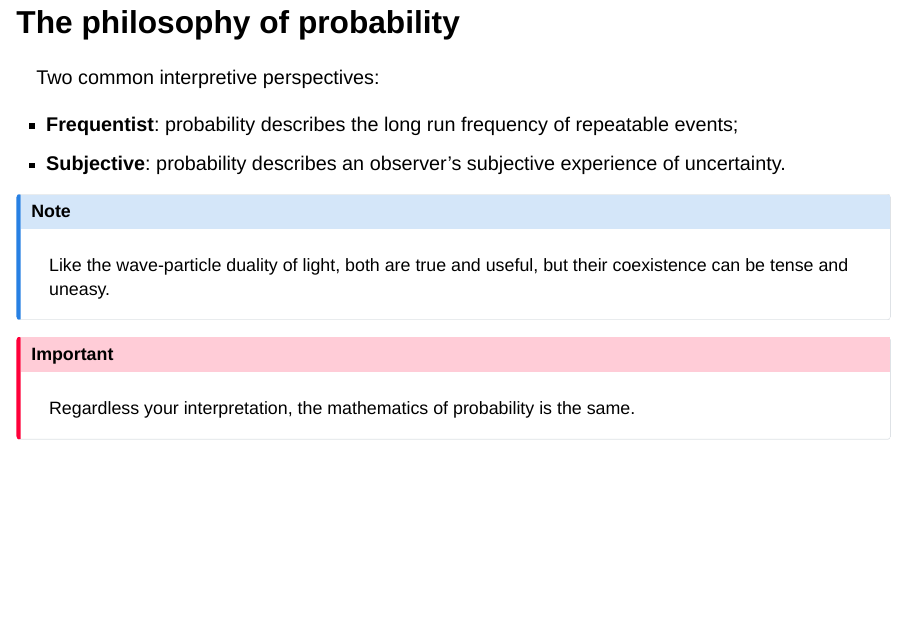
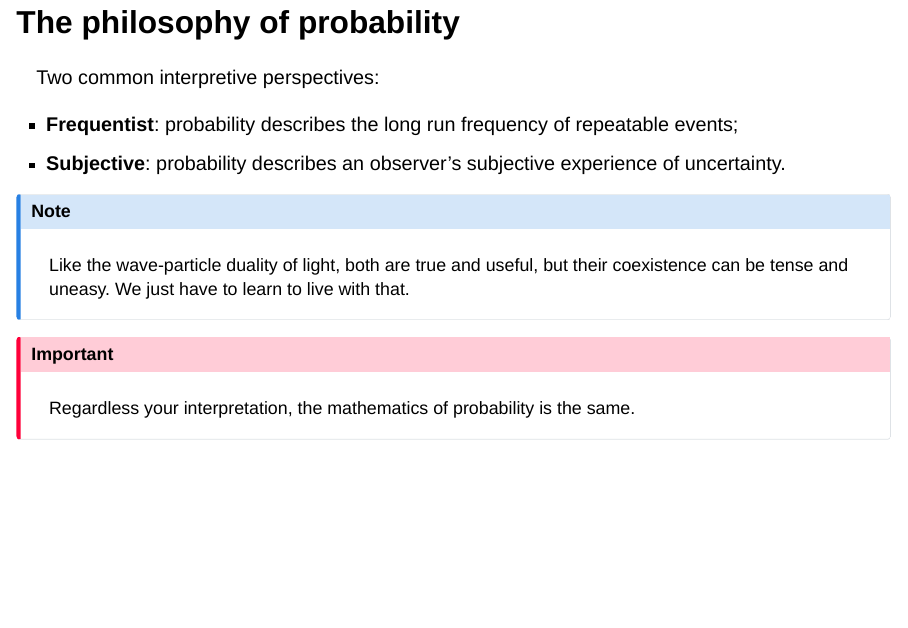
Before and after one commit to sta240-s25/sta240-s25.github.io, a Quarto document (slides/slides_2025_01_08.qmd): page 48 of 48. Rendered offline with R 4.5, knitr and Pandoc in place of Quarto, with nearby package versions; drawn as Slidy slides in place of the format the file asks for.

Commit message:
add a throwaway remark

```diff
--- a/slides/slides_2025_01_08.qmd
+++ b/slides/slides_2025_01_08.qmd
@@ -455,7 +455,7 @@ Two common interpretive perspectives:
 . . .
 
 ::: callout-note
-Like the wave-particle duality of light, both are true and useful, but their coexistence can be tense and uneasy.
+Like the wave-particle duality of light, both are true and useful, but their coexistence can be tense and uneasy. We just have to learn to live with that.
 :::
 
 . . .
```
